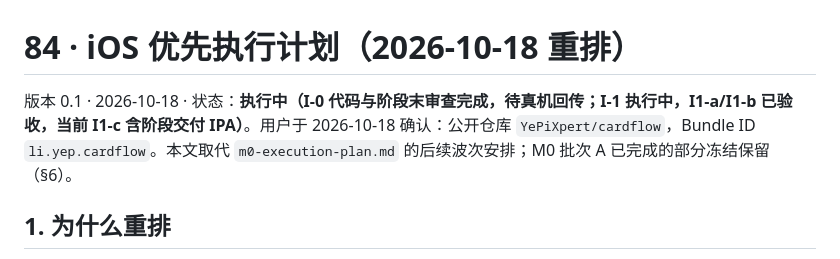
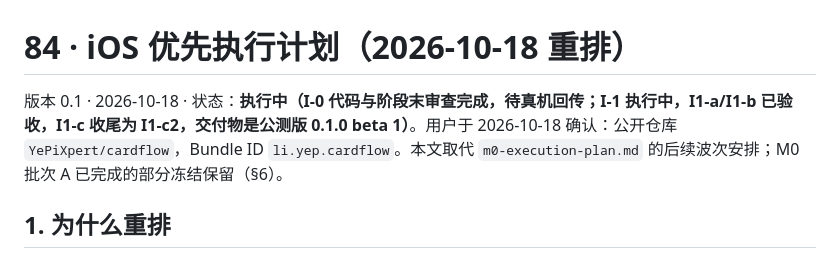
Before and after one commit to YePiXpert/cardflow, a Markdown page: docs/80-delivery/ios-first-plan.md, the part around the change. Drawn GitHub-style.

```diff
--- a/docs/80-delivery/ios-first-plan.md
+++ b/docs/80-delivery/ios-first-plan.md
@@ -1,6 +1,6 @@
 # 84 · iOS 优先执行计划（2026-10-18 重排）
 
-版本 0.1 · 2026-10-18 · 状态：**执行中（I-0 代码与阶段末审查完成，待真机回传；I-1 执行中，I1-a/I1-b 已验收，当前 I1-c 含阶段交付 IPA）**。用户于 2026-10-18 确认：公开仓库 `YePiXpert/cardflow`，Bundle ID `li.yep.cardflow`。本文取代 `m0-execution-plan.md` 的后续波次安排；M0 批次 A 已完成的部分冻结保留（§6）。
+版本 0.1 · 2026-10-18 · 状态：**执行中（I-0 代码与阶段末审查完成，待真机回传；I-1 执行中，I1-a/I1-b 已验收，I1-c 收尾为 I1-c2，交付物是公测版 0.1.0 beta 1）**。用户于 2026-10-18 确认：公开仓库 `YePiXpert/cardflow`，Bundle ID `li.yep.cardflow`。本文取代 `m0-execution-plan.md` 的后续波次安排；M0 批次 A 已完成的部分冻结保留（§6）。
 
 ## 1. 为什么重排
 
```
Also changed, not shown: docs/80-delivery/handoff.md (+1 -1 lines), 1 other file.
